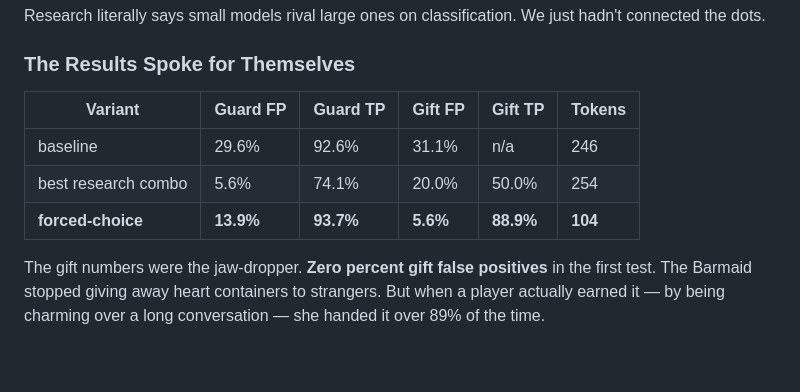
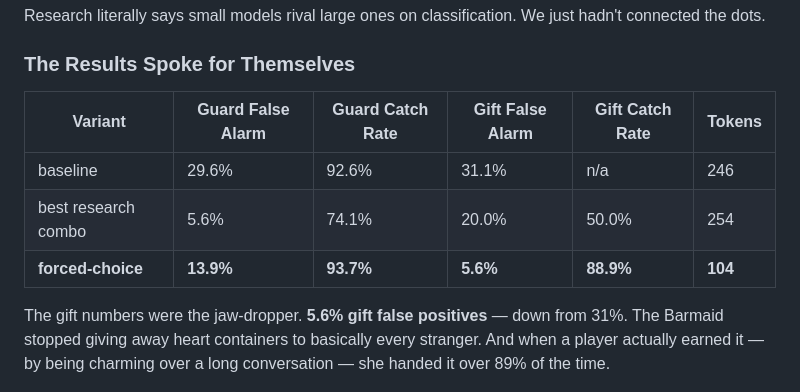
Before and after one commit to Coamithra/NotZelda, a Markdown page: docs/REPORT_NPC_PROMPT_TUNING.md, the part around one of its changes. GitHub-like rendering; blank space fills up the shorter version.

```diff
--- a/docs/REPORT_NPC_PROMPT_TUNING.md
+++ b/docs/REPORT_NPC_PROMPT_TUNING.md
@@ -116,13 +190,13 @@ Research literally says small models rival large ones on classification. We just
 
 ### The Results Spoke for Themselves
 
-| Variant | Guard FP | Guard TP | Gift FP | Gift TP | Tokens |
+| Variant | Guard False Alarm | Guard Catch Rate | Gift False Alarm | Gift Catch Rate | Tokens |
 |---------|----------|----------|---------|---------|--------|
 | baseline | 29.6% | 92.6% | 31.1% | n/a | 246 |
 | best research combo | 5.6% | 74.1% | 20.0% | 50.0% | 254 |
 | **forced-choice** | **13.9%** | **93.7%** | **5.6%** | **88.9%** | **104** |
 
-The gift numbers were the jaw-dropper. **Zero percent gift false positives** in the first test. The Barmaid stopped giving away heart containers to strangers. But when a player actually earned it — by being charming over a long conversation — she handed it over 89% of the time.
+The gift numbers were the jaw-dropper. **5.6% gift false positives** — down from 31%. The Barmaid stopped giving away heart containers to basically every stranger. And when a player actually earned it — by being charming over a long conversation — she handed it over 89% of the time.
 
 ![The Barmaid gives a gift to a worthy hero](images/report_04_gift.png)
 
```
Also changed, not shown: other parts of docs/REPORT_NPC_PROMPT_TUNING.md (+75 -1 lines).
